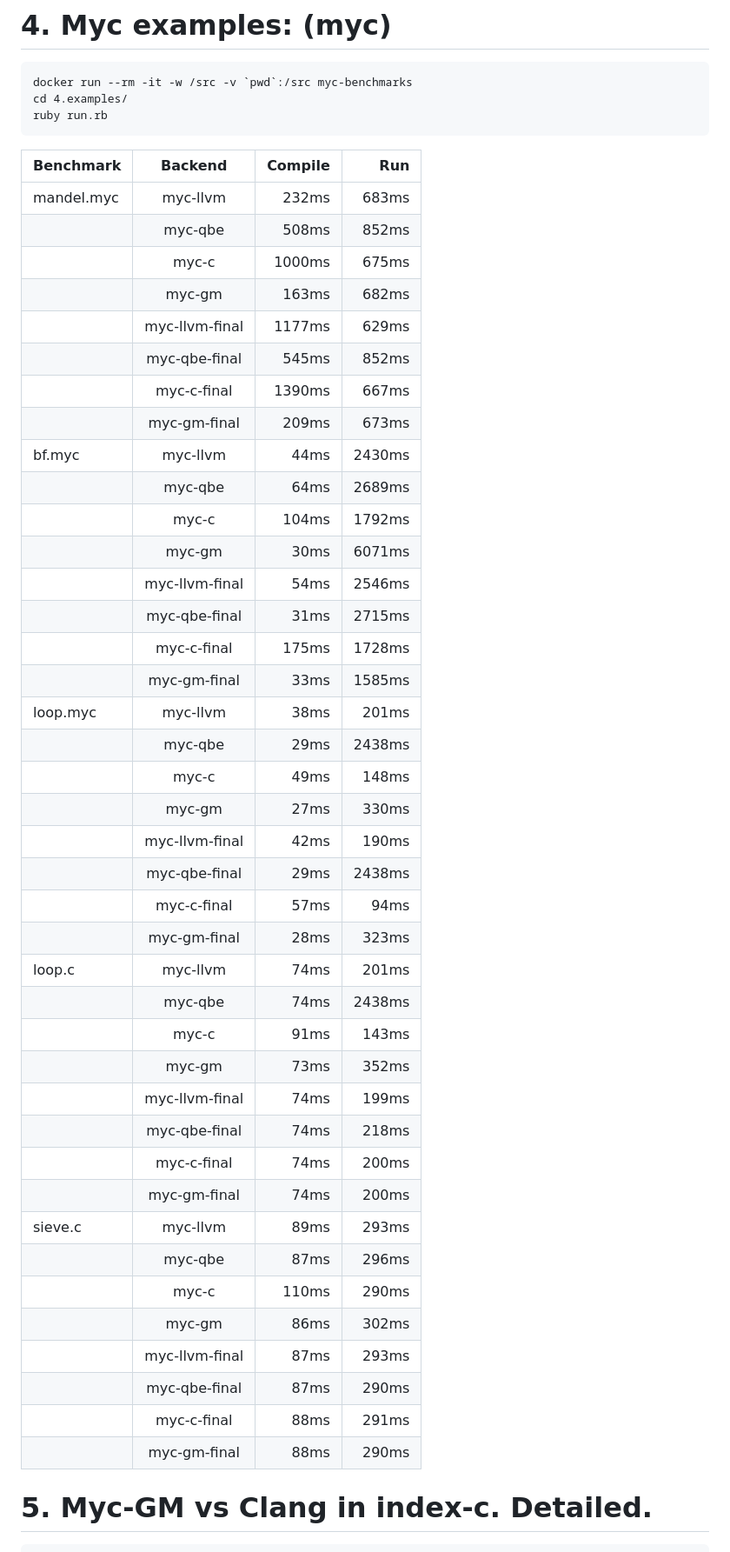
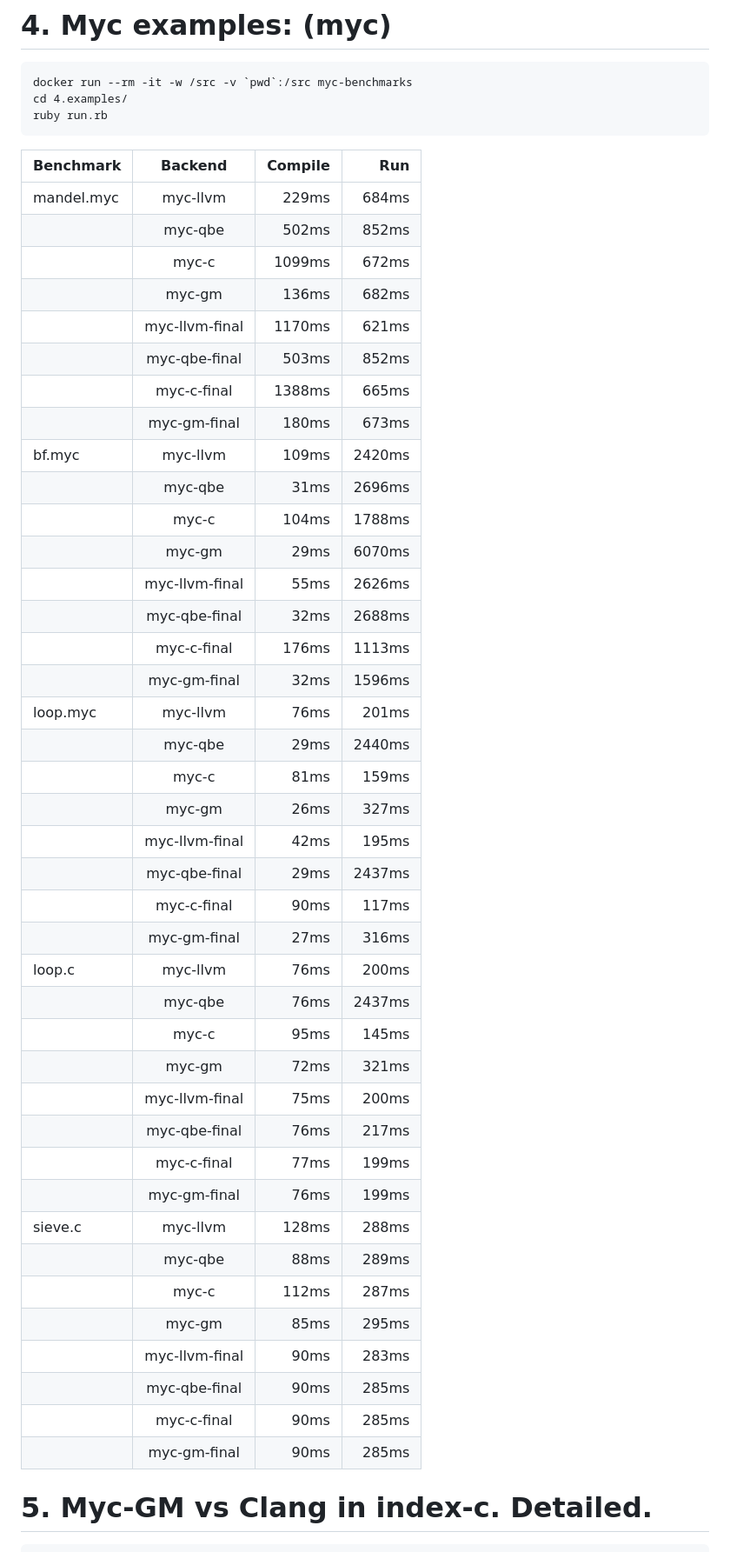
Before and after one commit to kostya/myc-benchmarks, a Markdown page: README.md, the part around one of its changes. Shown at 87% size. Rendered like a GitHub page.

```diff
--- a/README.md
+++ b/README.md
@@ -109,46 +119,46 @@ ruby run.rb
 
 | Benchmark | Backend | Compile | Run |
 |:----------|:-------:|--------:|----:|
-| mandel.myc | myc-llvm | 232ms | 683ms |
-| | myc-qbe | 508ms | 852ms |
-| | myc-c | 1000ms | 675ms |
-| | myc-gm | 163ms | 682ms |
-| | myc-llvm-final | 1177ms | 629ms |
-| | myc-qbe-final | 545ms | 852ms |
-| | myc-c-final | 1390ms | 667ms |
-| | myc-gm-final | 209ms | 673ms |
-| bf.myc | myc-llvm | 44ms | 2430ms |
-| | myc-qbe | 64ms | 2689ms |
-| | myc-c | 104ms | 1792ms |
-| | myc-gm | 30ms | 6071ms |
-| | myc-llvm-final | 54ms | 2546ms |
-| | myc-qbe-final | 31ms | 2715ms |
-| | myc-c-final | 175ms | 1728ms |
-| | myc-gm-final | 33ms | 1585ms |
-| loop.myc | myc-llvm | 38ms | 201ms |
-| | myc-qbe | 29ms | 2438ms |
-| | myc-c | 49ms | 148ms |
-| | myc-gm | 27ms | 330ms |
-| | myc-llvm-final | 42ms | 190ms |
-| | myc-qbe-final | 29ms | 2438ms |
-| | myc-c-final | 57ms | 94ms |
-| | myc-gm-final | 28ms | 323ms |
-| loop.c | myc-llvm | 74ms | 201ms |
-| | myc-qbe | 74ms | 2438ms |
-| | myc-c | 91ms | 143ms |
-| | myc-gm | 73ms | 352ms |
-| | myc-llvm-final | 74ms | 199ms |
-| | myc-qbe-final | 74ms | 218ms |
-| | myc-c-final | 74ms | 200ms |
-| | myc-gm-final | 74ms | 200ms |
-| sieve.c | myc-llvm | 89ms | 293ms |
-| | myc-qbe | 87ms | 296ms |
-| | myc-c | 110ms | 290ms |
-| | myc-gm | 86ms | 302ms |
-| | myc-llvm-final | 87ms | 293ms |
-| | myc-qbe-final | 87ms | 290ms |
-| | myc-c-final | 88ms | 291ms |
-| | myc-gm-final | 88ms | 290ms |
+| mandel.myc | myc-llvm | 229ms | 684ms |
+| | myc-qbe | 502ms | 852ms |
+| | myc-c | 1099ms | 672ms |
+| | myc-gm | 136ms | 682ms |
+| | myc-llvm-final | 1170ms | 621ms |
+| | myc-qbe-final | 503ms | 852ms |
+| | myc-c-final | 1388ms | 665ms |
+| | myc-gm-final | 180ms | 673ms |
+| bf.myc | myc-llvm | 109ms | 2420ms |
+| | myc-qbe | 31ms | 2696ms |
+| | myc-c | 104ms | 1788ms |
+| | myc-gm | 29ms | 6070ms |
+| | myc-llvm-final | 55ms | 2626ms |
+| | myc-qbe-final | 32ms | 2688ms |
+| | myc-c-final | 176ms | 1113ms |
+| | myc-gm-final | 32ms | 1596ms |
+| loop.myc | myc-llvm | 76ms | 201ms |
+| | myc-qbe | 29ms | 2440ms |
+| | myc-c | 81ms | 159ms |
+| | myc-gm | 26ms | 327ms |
+| | myc-llvm-final | 42ms | 195ms |
+| | myc-qbe-final | 29ms | 2437ms |
+| | myc-c-final | 90ms | 117ms |
+| | myc-gm-final | 27ms | 316ms |
+| loop.c | myc-llvm | 76ms | 200ms |
+| | myc-qbe | 76ms | 2437ms |
+| | myc-c | 95ms | 145ms |
+| | myc-gm | 72ms | 321ms |
+| | myc-llvm-final | 75ms | 200ms |
+| | myc-qbe-final | 76ms | 217ms |
+| | myc-c-final | 77ms | 199ms |
+| | myc-gm-final | 76ms | 199ms |
+| sieve.c | myc-llvm | 128ms | 288ms |
+| | myc-qbe | 88ms | 289ms |
+| | myc-c | 112ms | 287ms |
+| | myc-gm | 85ms | 295ms |
+| | myc-llvm-final | 90ms | 283ms |
+| | myc-qbe-final | 90ms | 285ms |
+| | myc-c-final | 90ms | 285ms |
+| | myc-gm-final | 90ms | 285ms |
 
 # 5. Myc-GM vs Clang in index-c. Detailed.
 
```
Also changed, not shown: other parts of README.md (+99 -89 lines), plot1.png, plot2.png, 3 other files.
